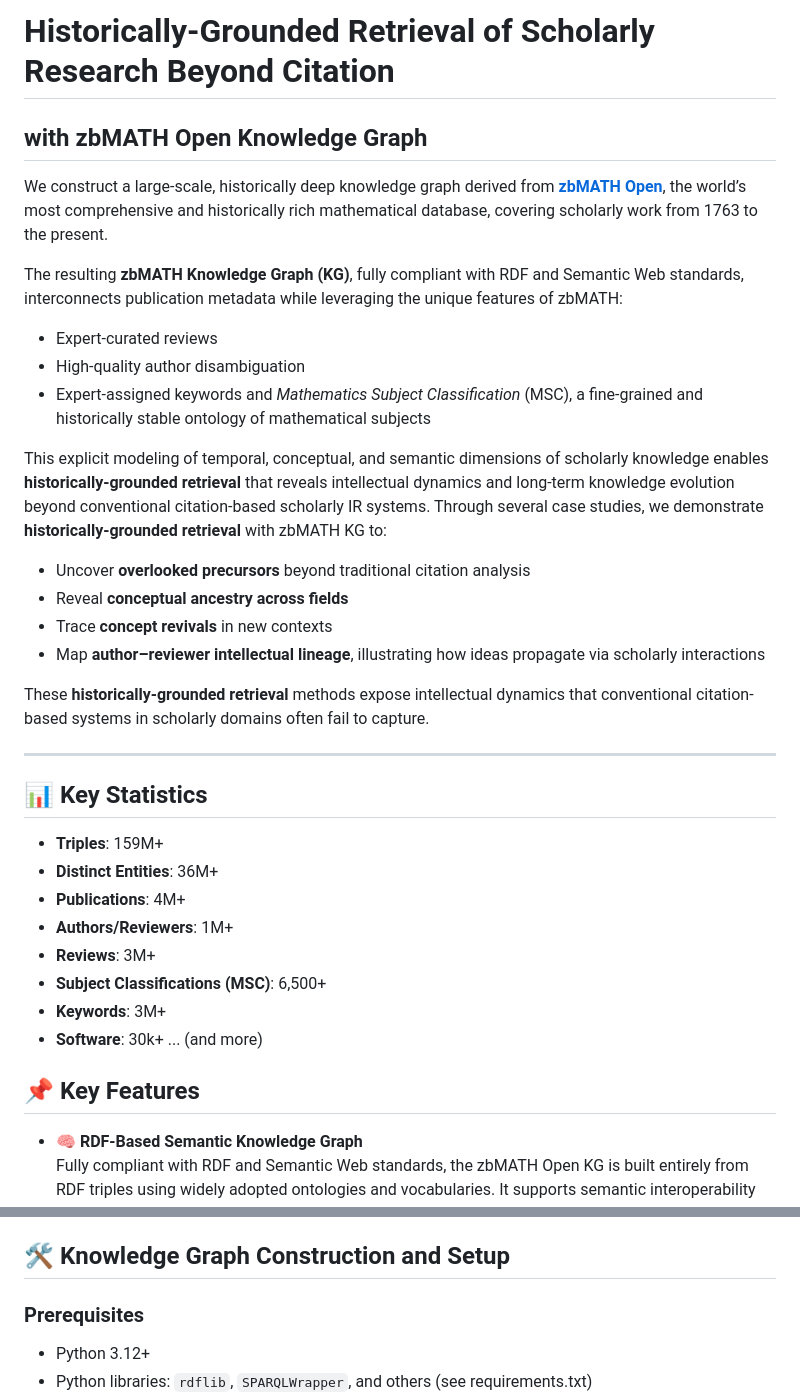
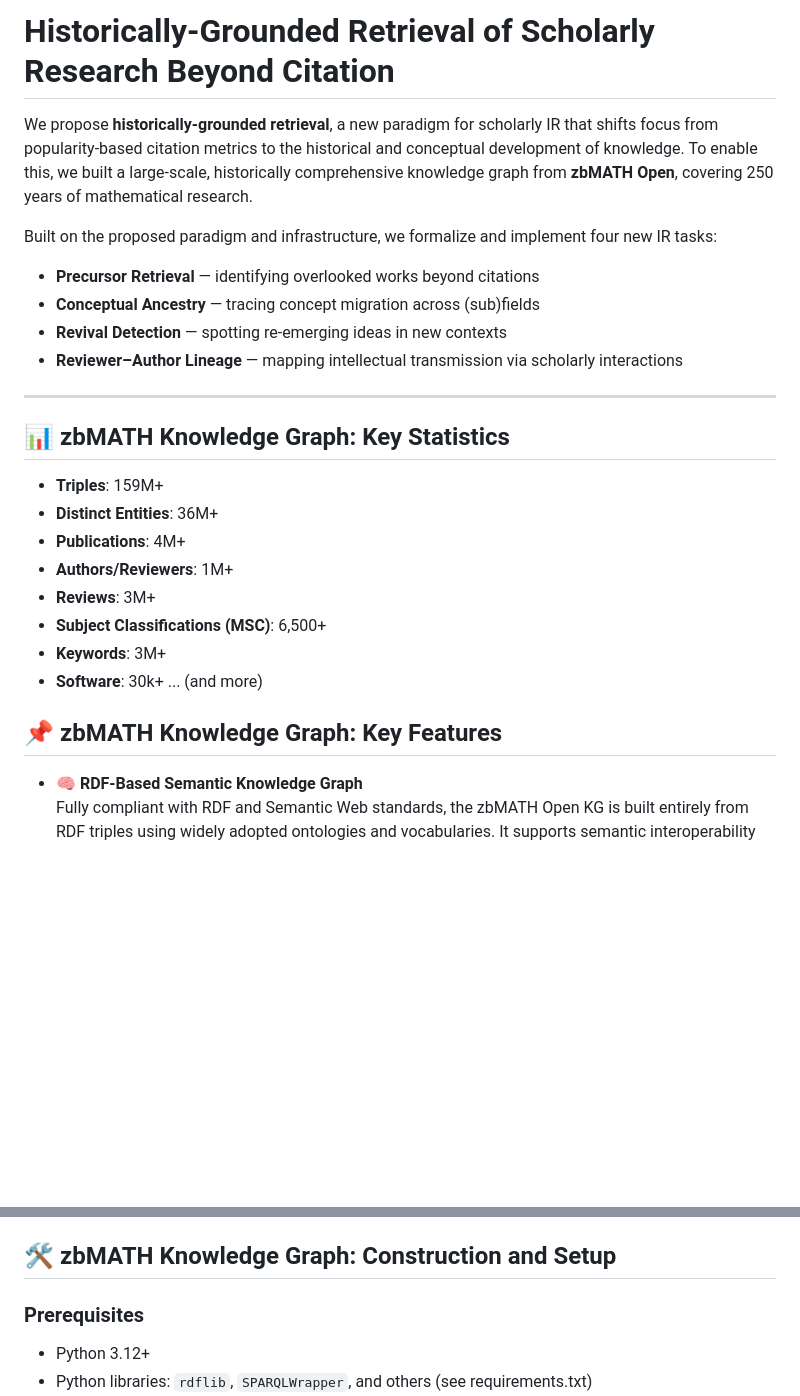
Before and after one commit to susantiyuni/zbmath-open-kg, a Markdown page: README.md, 2 parts joined by grey strips. Rendered like a GitHub page; blank space fills up the shorter version.

```diff
--- a/README.md
+++ b/README.md
@@ -1,27 +1,17 @@
 # Historically-Grounded Retrieval of Scholarly Research Beyond Citation
-## with zbMATH Open Knowledge Graph
 
-We construct a large-scale, historically deep knowledge graph derived from [**zbMATH Open**](https://zbmath.org/), the world’s most comprehensive and historically rich mathematical database, covering scholarly work from 1763 to the present.
+We propose **historically-grounded retrieval**, a new paradigm for scholarly IR that shifts focus from popularity-based citation metrics to the historical and conceptual development of knowledge. To enable this, we built a large-scale, historically comprehensive knowledge graph from **zbMATH Open**, covering 250 years of mathematical research.
 
-The resulting **zbMATH Knowledge Graph (KG)**, fully compliant with RDF and Semantic Web standards, interconnects publication metadata while leveraging the unique features of zbMATH:
+Built on the proposed paradigm and infrastructure, we formalize and implement four new IR tasks:
 
-- Expert-curated reviews
-- High-quality author disambiguation
-- Expert-assigned keywords and *Mathematics Subject Classification* (MSC), a fine-grained and historically stable ontology of mathematical subjects
-
-This explicit modeling of temporal, conceptual, and semantic dimensions of scholarly knowledge enables **historically-grounded retrieval** that reveals intellectual dynamics and long-term knowledge evolution beyond conventional citation-based scholarly IR systems.
-Through several case studies, we demonstrate **historically-grounded retrieval** with zbMATH KG to:
-
-- Uncover **overlooked precursors** beyond traditional citation analysis
-- Reveal **conceptual ancestry across fields**
-- Trace **concept revivals** in new contexts
-- Map **author–reviewer intellectual lineage**, illustrating how ideas propagate via scholarly interactions
-
-These **historically-grounded retrieval** methods expose intellectual dynamics that conventional citation-based systems in scholarly domains often fail to capture.
+- **Precursor Retrieval** — identifying overlooked works beyond citations
+- **Conceptual Ancestry** — tracing concept migration across (sub)fields
+- **Revival Detection** — spotting re-emerging ideas in new contexts
+- **Reviewer–Author Lineage** — mapping intellectual transmission via scholarly interactions
 
 ---
 
-## 📊 Key Statistics
+## 📊 zbMATH Knowledge Graph: Key Statistics
 - **Triples**: 159M+
 - **Distinct Entities**: 36M+
 - **Publications**: 4M+
@@ -31,7 +21,7 @@ These **historically-grounded retrieval** methods expose intellectual dynamics t
 - **Keywords**: 3M+
 - **Software**: 30k+ ... (and more)
 
-## 📌 Key Features
+## 📌 zbMATH Knowledge Graph: Key Features
 
 - 🧠 **RDF-Based Semantic Knowledge Graph**
   Fully compliant with RDF and Semantic Web standards, the zbMATH Open KG is built entirely from RDF triples using widely adopted ontologies and vocabularies. It supports semantic interoperability and adheres to Linked Open Data principles, enabling rich, machine-readable knowledge representation. The full RDF dumps will be published on [**Zenodo**](http://zenodo) after the anonymous review period concludes. A sample of 200 records is available here: [`data/subset-200.ttl`](./data/subset-200.ttl).
@@ -57,7 +47,7 @@ Cross-links with authoritative external URL and identifiers (e.g., DOI), enhanci
 - [`run-convert.sh`](./run-convert.sh) – Shell script to convert raw data into RDF format
 - [`README.md`](./README.md) – Project documentation
 
-## 🛠️ Knowledge Graph Construction and Setup
+## 🛠️ zbMATH Knowledge Graph: Construction and Setup
 
 ### Prerequisites
 
```
Also changed, not shown: other parts of README.md (+24 -0 lines).
